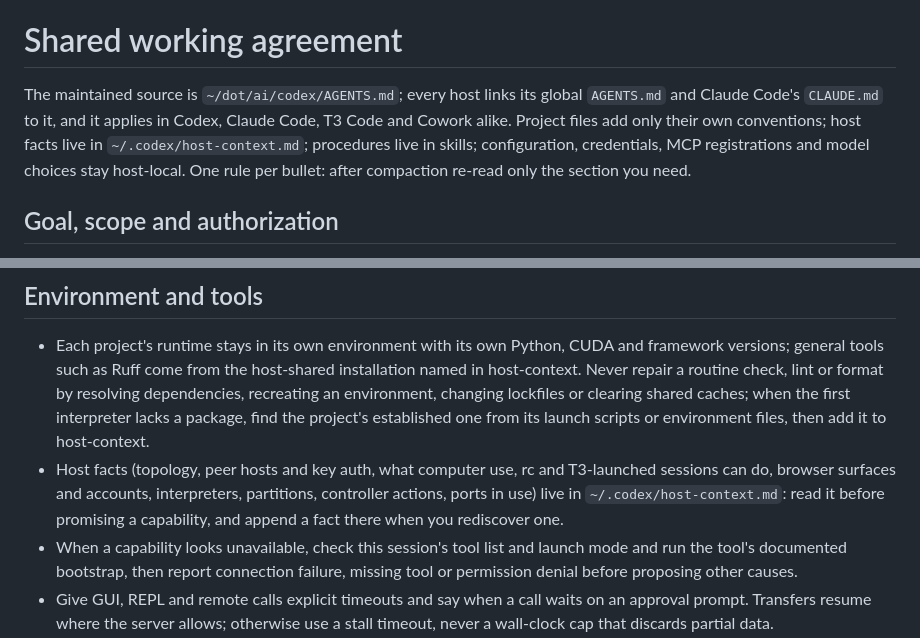
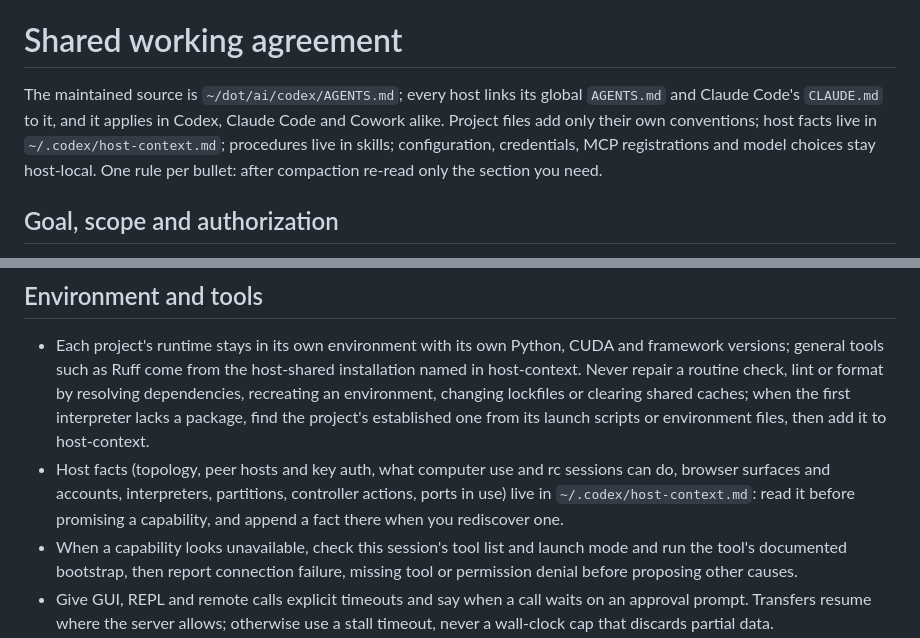
Before and after one commit to mseok/dot, a Markdown page: ai/codex/AGENTS.md, 2 parts joined by grey strips. Rendered like a GitHub page.

Commit message:
Drop T3 Code from the shared guidance
T3 Code and Orca are no longer used; the ChatGPT app with the local Claude bridge covers every host. User request 2026-10-28.

```diff
--- a/ai/codex/AGENTS.md
+++ b/ai/codex/AGENTS.md
@@ -21,7 +21,7 @@ hooks, dispositions or receipts in the reply.
 
 # Shared working agreement
 
-The maintained source is `~/dot/ai/codex/AGENTS.md`; every host links its global `AGENTS.md` and Claude Code's `CLAUDE.md` to it, and it applies in Codex, Claude Code, T3 Code and Cowork alike. Project files add only their own conventions; host facts live in `~/.codex/host-context.md`; procedures live in skills; configuration, credentials, MCP registrations and model choices stay host-local. One rule per bullet: after compaction re-read only the section you need.
+The maintained source is `~/dot/ai/codex/AGENTS.md`; every host links its global `AGENTS.md` and Claude Code's `CLAUDE.md` to it, and it applies in Codex, Claude Code and Cowork alike. Project files add only their own conventions; host facts live in `~/.codex/host-context.md`; procedures live in skills; configuration, credentials, MCP registrations and model choices stay host-local. One rule per bullet: after compaction re-read only the section you need.
 
 ## Goal, scope and authorization
 
@@ -89,7 +89,7 @@ The maintained source is `~/dot/ai/codex/AGENTS.md`; every host links its global
 ## Environment and tools
 
 - Each project's runtime stays in its own environment with its own Python, CUDA and framework versions; general tools such as Ruff come from the host-shared installation named in host-context. Never repair a routine check, lint or format by resolving dependencies, recreating an environment, changing lockfiles or clearing shared caches; when the first interpreter lacks a package, find the project's established one from its launch scripts or environment files, then add it to host-context.
-- Host facts (topology, peer hosts and key auth, what computer use, rc and T3-launched sessions can do, browser surfaces and accounts, interpreters, partitions, controller actions, ports in use) live in `~/.codex/host-context.md`: read it before promising a capability, and append a fact there when you rediscover one.
+- Host facts (topology, peer hosts and key auth, what computer use and rc sessions can do, browser surfaces and accounts, interpreters, partitions, controller actions, ports in use) live in `~/.codex/host-context.md`: read it before promising a capability, and append a fact there when you rediscover one.
 - When a capability looks unavailable, check this session's tool list and launch mode and run the tool's documented bootstrap, then report connection failure, missing tool or permission denial before proposing other causes.
 - Give GUI, REPL and remote calls explicit timeouts and say when a call waits on an approval prompt. Transfers resume where the server allows; otherwise use a stall timeout, never a wall-clock cap that discards partial data.
 - Menu paths, setting names and product limits come from the app's own files, docs or a screenshot checked in this turn; otherwise ask for a screenshot before giving steps.
```
